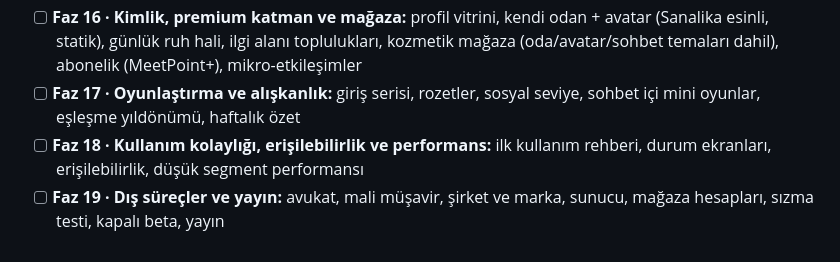
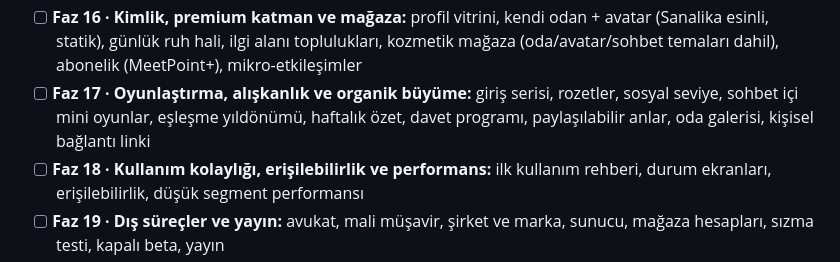
Before and after one commit to meetpointapp/meetpoint, a Markdown page: README.md, the part around the change. GitHub-like rendering.

```diff
--- a/README.md
+++ b/README.md
@@ -265,7 +265,7 @@ Yayın öncesi seri: önce uygulama (Faz 8–18), dış işler en sonda (Faz 19)
 - [x] **Faz 14 · Tüketici hakları, destek ve mağaza uyumu:** mesafeli satış, destek talepleri, yardım merkezi, künye, mağaza kontrol listesi
 - [ ] **Faz 15 · Gerçek zamanlı iletişim kalitesi:** yerel gelen arama ekranı, adil ücretlendirme, jeton yenileme, mesaj teslim garantisi
 - [ ] **Faz 16 · Kimlik, premium katman ve mağaza:** profil vitrini, kendi odan + avatar (Sanalika esinli, statik), günlük ruh hali, ilgi alanı toplulukları, kozmetik mağaza (oda/avatar/sohbet temaları dahil), abonelik (MeetPoint+), mikro-etkileşimler
-- [ ] **Faz 17 · Oyunlaştırma ve alışkanlık:** giriş serisi, rozetler, sosyal seviye, sohbet içi mini oyunlar, eşleşme yıldönümü, haftalık özet
+- [ ] **Faz 17 · Oyunlaştırma, alışkanlık ve organik büyüme:** giriş serisi, rozetler, sosyal seviye, sohbet içi mini oyunlar, eşleşme yıldönümü, haftalık özet, davet programı, paylaşılabilir anlar, oda galerisi, kişisel bağlantı linki
 - [ ] **Faz 18 · Kullanım kolaylığı, erişilebilirlik ve performans:** ilk kullanım rehberi, durum ekranları, erişilebilirlik, düşük segment performansı
 - [ ] **Faz 19 · Dış süreçler ve yayın:** avukat, mali müşavir, şirket ve marka, sunucu, mağaza hesapları, sızma testi, kapalı beta, yayın
 
```
Also changed, not shown: docs/yol-haritasi.md (+7 -3 lines).
